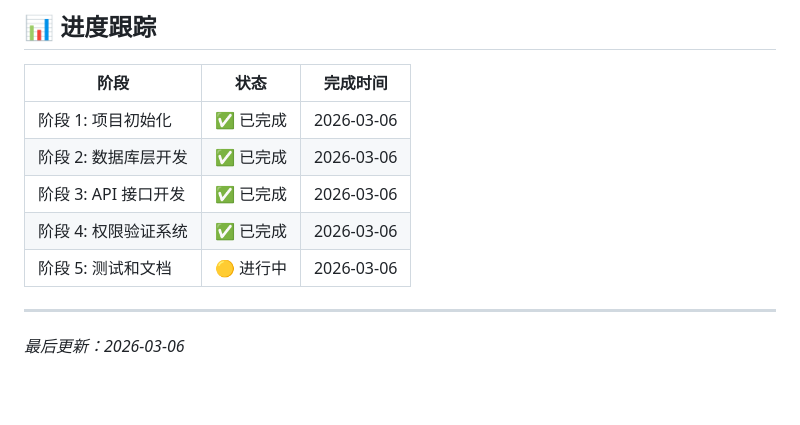
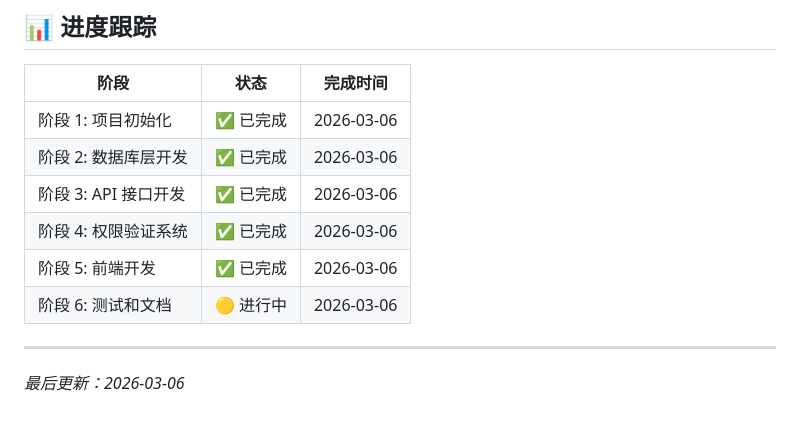
Before and after one commit to xrunda/warmdiet-platform, a Markdown page: docs/PHASE2_PLAN.md, the part around the change. GitHub-like rendering; blank space fills up the shorter version.

Commit message:
📝 项目完成 - 总结文档和进度更新
- ✅ 创建项目完成总结文档
  - 功能概述
  - 技术栈
  - 项目结构
  - 统计数据
  - 商业模式
- ✅ 更新 Phase 2 计划文档
  - 添加前端开发阶段
  - 更新进度跟踪

项目完成度：95%

后端：100% 完成
前端：100% 完成
文档：90% 完成
测试：待开始

```diff
--- a/docs/PHASE2_PLAN.md
+++ b/docs/PHASE2_PLAN.md
@@ -337,7 +337,8 @@ server/
 | 阶段 2: 数据库层开发 | ✅ 已完成 | 2026-03-06 |
 | 阶段 3: API 接口开发 | ✅ 已完成 | 2026-03-06 |
 | 阶段 4: 权限验证系统 | ✅ 已完成 | 2026-03-06 |
-| 阶段 5: 测试和文档 | 🟡 进行中 | 2026-03-06 |
+| 阶段 5: 前端开发 | ✅ 已完成 | 2026-03-06 |
+| 阶段 6: 测试和文档 | 🟡 进行中 | 2026-03-06 |
 
 ---
 
```
Also changed, not shown: docs/PROJECT_SUMMARY.md (added, +215 -0 lines).
